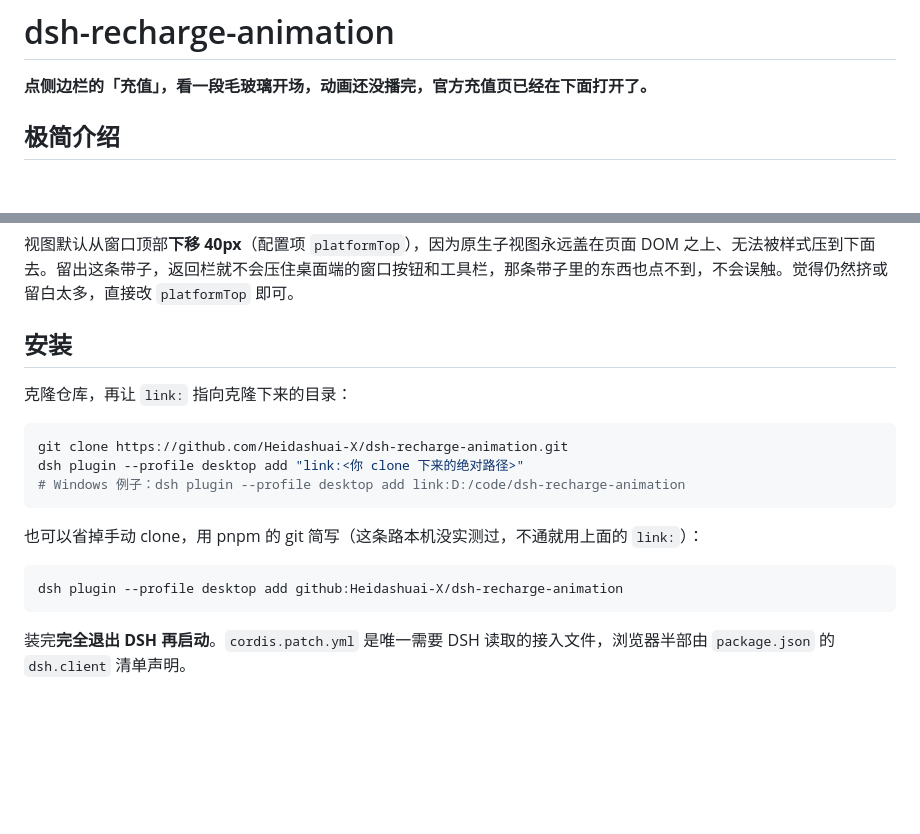
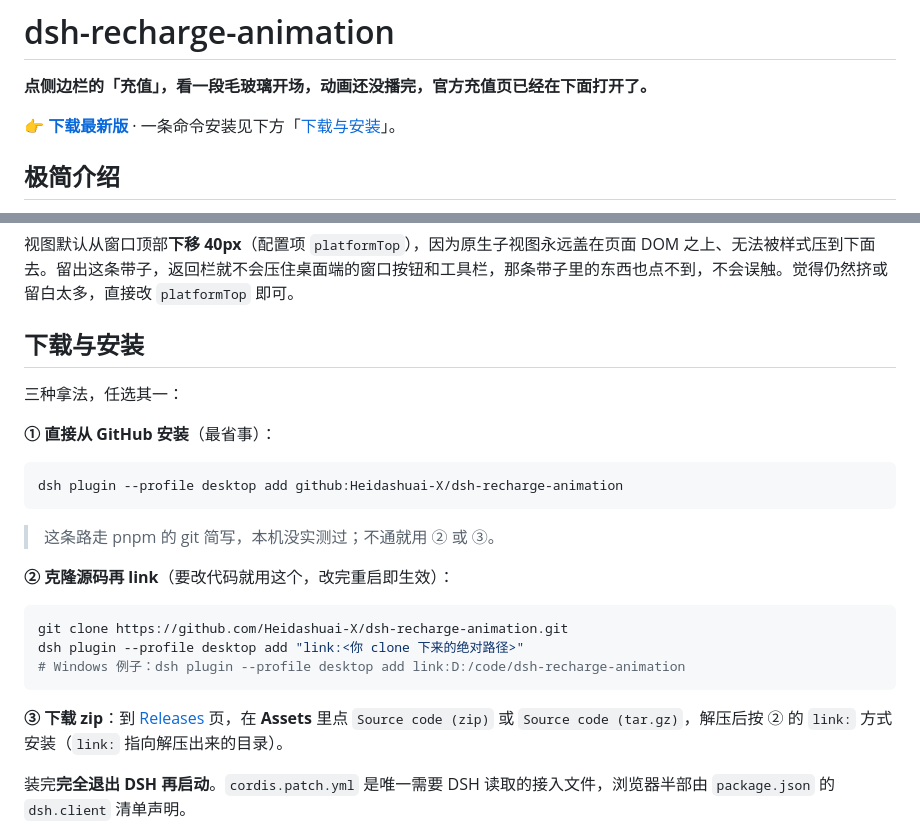
Before and after one commit to Heidashuai-X/dsh-recharge-animation, a Markdown page: README.md, 2 parts joined by grey strips. Rendered like a GitHub page; blank space fills up the shorter version.

Commit message:
docs: add download section (release zip, clone, direct install)

````diff
--- a/README.md
+++ b/README.md
@@ -1,6 +1,8 @@
 # dsh-recharge-animation
 
 **点侧边栏的「充值」，看一段毛玻璃开场，动画还没播完，官方充值页已经在下面打开了。**
+
+👉 **[下载最新版](https://github.com/Heidashuai-X/dsh-recharge-animation/releases/latest)** · 一条命令安装见下方「[下载与安装](#下载与安装)」。
 
 ## 极简介绍
 
@@ -22,9 +24,19 @@
 
 视图默认从窗口顶部**下移 40px**（配置项 `platformTop`），因为原生子视图永远盖在页面 DOM 之上、无法被样式压到下面去。留出这条带子，返回栏就不会压住桌面端的窗口按钮和工具栏，那条带子里的东西也点不到，不会误触。觉得仍然挤或留白太多，直接改 `platformTop` 即可。
 
-## 安装
+## 下载与安装
 
-克隆仓库，再让 `link:` 指向克隆下来的目录：
+三种拿法，任选其一：
+
+**① 直接从 GitHub 安装**（最省事）：
+
+```bash
+dsh plugin --profile desktop add github:Heidashuai-X/dsh-recharge-animation
+```
+
+> 这条路走 pnpm 的 git 简写，本机没实测过；不通就用 ② 或 ③。
+
+**② 克隆源码再 link**（要改代码就用这个，改完重启即生效）：
 
 ```bash
 git clone https://github.com/Heidashuai-X/dsh-recharge-animation.git
@@ -32,11 +44,7 @@ dsh plugin --profile desktop add "link:<你 clone 下来的绝对路径>"
 # Windows 例子：dsh plugin --profile desktop add link:D:/code/dsh-recharge-animation
 ```
 
-也可以省掉手动 clone，用 pnpm 的 git 简写（这条路本机没实测过，不通就用上面的 `link:`）：
-
-```bash
-dsh plugin --profile desktop add github:Heidashuai-X/dsh-recharge-animation
-```
+**③ 下载 zip**：到 [Releases](https://github.com/Heidashuai-X/dsh-recharge-animation/releases/latest) 页，在 **Assets** 里点 `Source code (zip)` 或 `Source code (tar.gz)`，解压后按 ② 的 `link:` 方式安装（`link:` 指向解压出来的目录）。
 
 装完**完全退出 DSH 再启动**。`cordis.patch.yml` 是唯一需要 DSH 读取的接入文件，浏览器半部由 `package.json` 的 `dsh.client` 清单声明。
 
````
